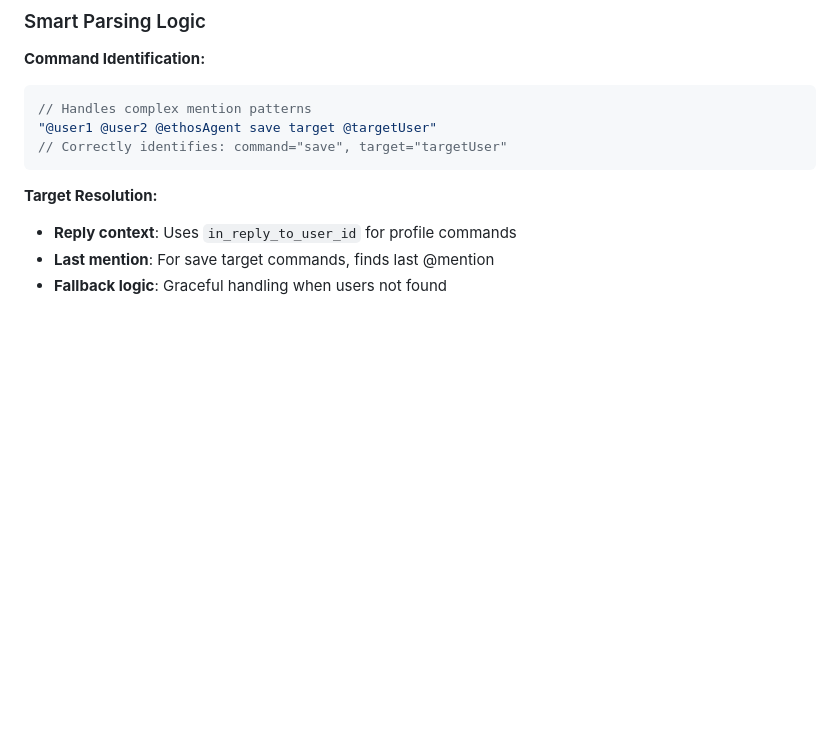
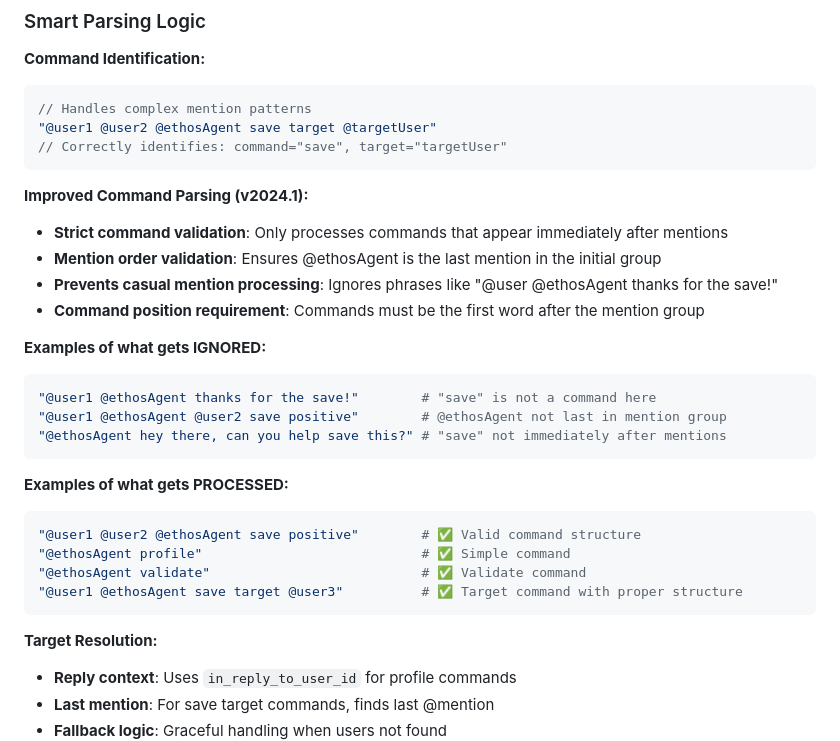
Before and after one commit to trust-ethos/ethos-twitter-agent, a Markdown page: README.md, the part around the change. Drawn GitHub-style; blank space fills up the shorter version.

Commit message:
Document improved command parsing logic in README - Added section explaining new strict command validation - Shows examples of what gets ignored vs processed - Documents mention order validation and command position requirements

````diff
--- a/README.md
+++ b/README.md
@@ -252,6 +252,27 @@ When a tweet is saved as a review, it includes:
 // Handles complex mention patterns
 "@user1 @user2 @ethosAgent save target @targetUser"
 // Correctly identifies: command="save", target="targetUser"
+```
+
+**Improved Command Parsing (v2024.1):**
+- **Strict command validation**: Only processes commands that appear immediately after mentions
+- **Mention order validation**: Ensures @ethosAgent is the last mention in the initial group
+- **Prevents casual mention processing**: Ignores phrases like "@user @ethosAgent thanks for the save!"
+- **Command position requirement**: Commands must be the first word after the mention group
+
+**Examples of what gets IGNORED:**
+```bash
+"@user1 @ethosAgent thanks for the save!"        # "save" is not a command here
+"@user1 @ethosAgent @user2 save positive"        # @ethosAgent not last in mention group
+"@ethosAgent hey there, can you help save this?" # "save" not immediately after mentions
+```
+
+**Examples of what gets PROCESSED:**
+```bash
+"@user1 @user2 @ethosAgent save positive"        # ✅ Valid command structure
+"@ethosAgent profile"                            # ✅ Simple command
+"@ethosAgent validate"                           # ✅ Validate command
+"@user1 @ethosAgent save target @user3"          # ✅ Target command with proper structure
 ```
 
 **Target Resolution:**
````
